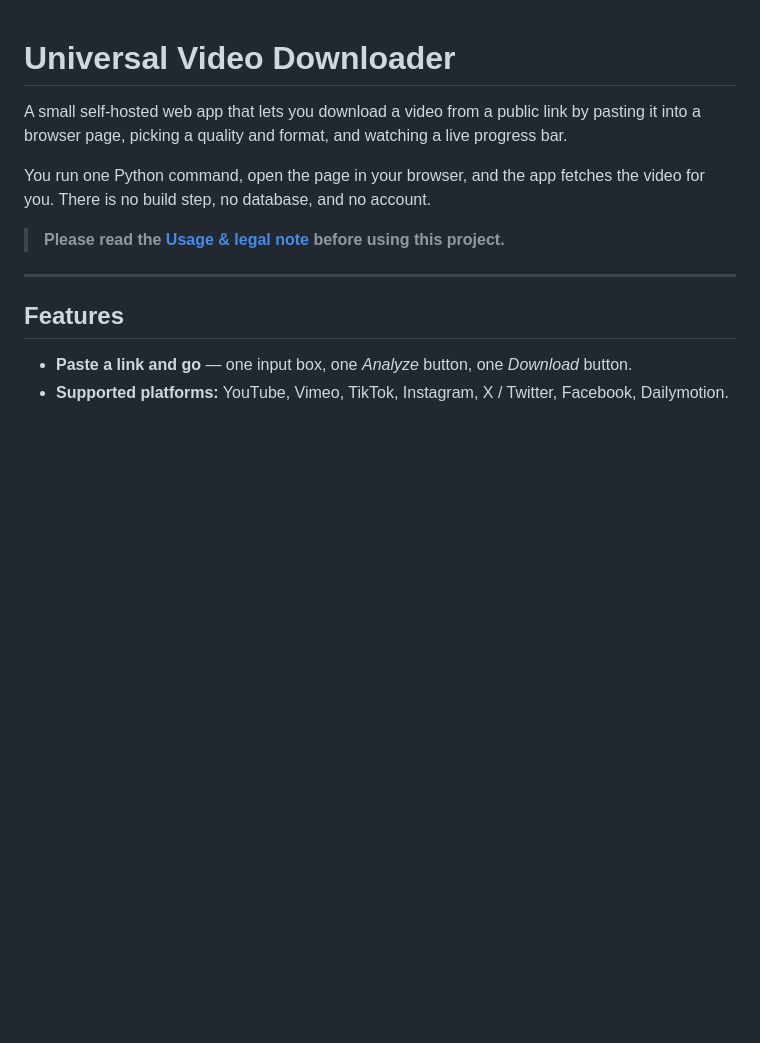
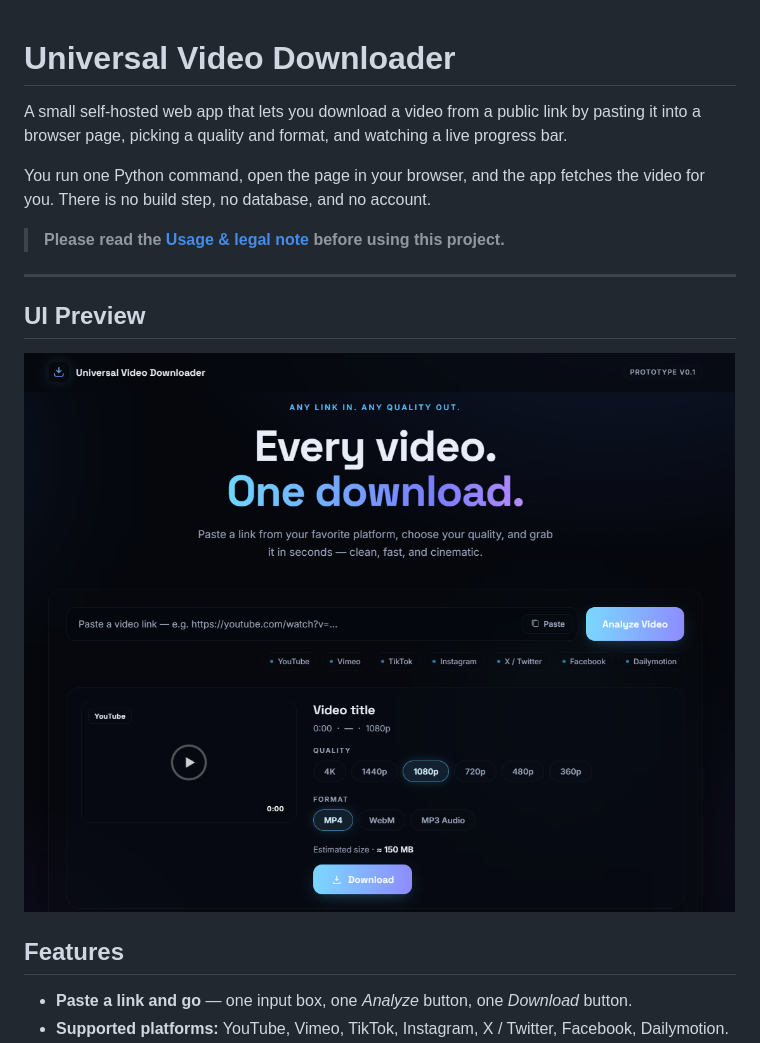
Before and after one commit to ThechillBoy/Universal-Video-Downloader, a Markdown page: README.md, the part around the change. Drawn GitHub-style; blank space fills up the shorter version.

Commit message:
Add UI preview screenshot to README

```diff
--- a/README.md
+++ b/README.md
@@ -9,6 +9,10 @@ for you. There is no build step, no database, and no account.
 > **Please read the [Usage & legal note](#usage--legal-note) before using this project.**
 
 ---
+
+## UI Preview
+
+![Universal Video Downloader UI](git-image.png)
 
 ## Features
 
```
